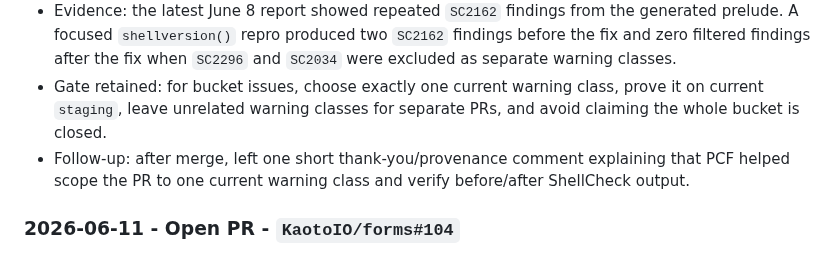
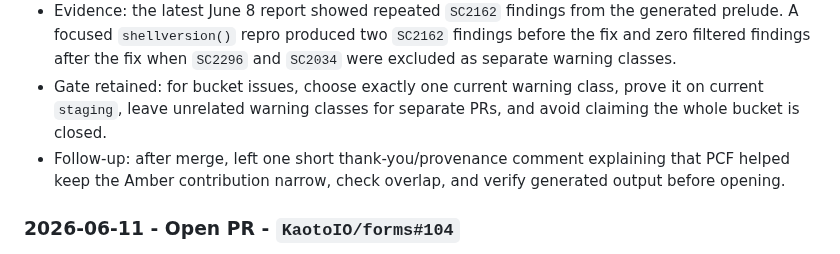
Before and after one commit to VrtxOmega/premature-contribution-firewall, a Markdown page: docs/UPSTREAM_CONTRIBUTION_LEDGER.md, the part around the change. Rendered like a GitHub page.

Commit message:
docs: clarify amber provenance note

```diff
--- a/docs/UPSTREAM_CONTRIBUTION_LEDGER.md
+++ b/docs/UPSTREAM_CONTRIBUTION_LEDGER.md
@@ -39,7 +39,7 @@ Before any public PR or comment, the contribution lane must pass these checks:
 - What changed: the generated shell-version prelude now adds `-r` to the zsh and ksh `read` calls, removing the `SC2162` warning class without touching the other ShellCheck classes in the bucket.
 - Evidence: the latest June 8 report showed repeated `SC2162` findings from the generated prelude. A focused `shellversion()` repro produced two `SC2162` findings before the fix and zero filtered findings after the fix when `SC2296` and `SC2034` were excluded as separate warning classes.
 - Gate retained: for bucket issues, choose exactly one current warning class, prove it on current `staging`, leave unrelated warning classes for separate PRs, and avoid claiming the whole bucket is closed.
-- Follow-up: after merge, left one short thank-you/provenance comment explaining that PCF helped scope the PR to one current warning class and verify before/after ShellCheck output.
+- Follow-up: after merge, left one short thank-you/provenance comment explaining that PCF helped keep the Amber contribution narrow, check overlap, and verify generated output before opening.
 
 ### 2026-06-11 - Open PR - `KaotoIO/forms#104`
 
```
